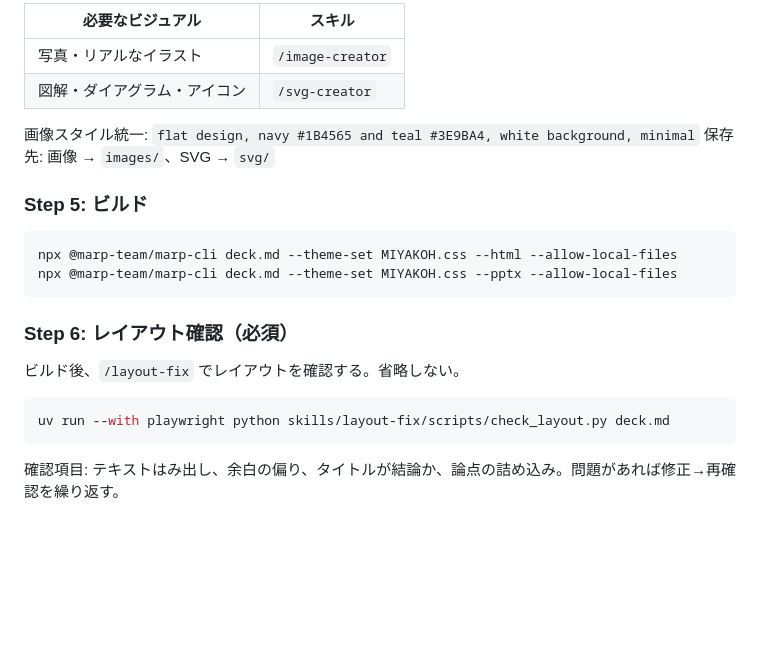
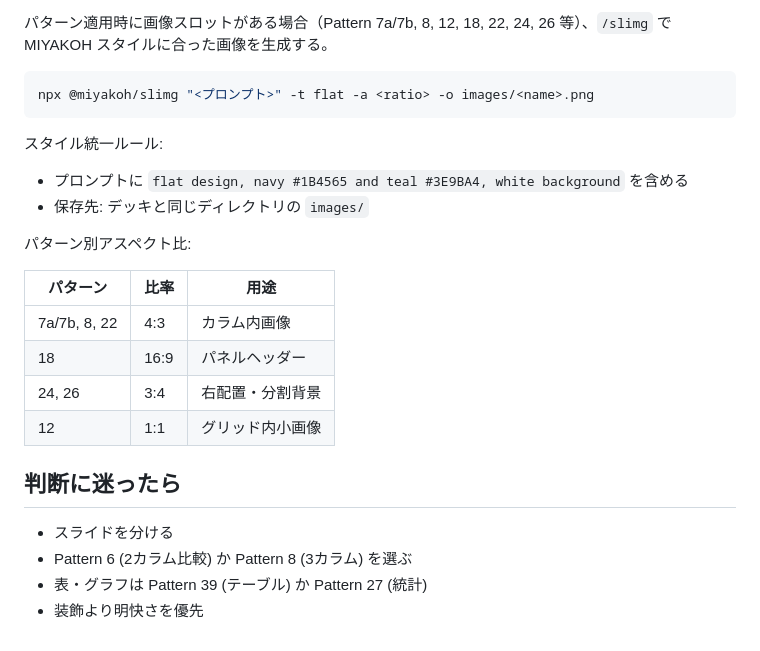
Before and after one commit to Miyazaki-Kohei/claude-skills, a Markdown page: skills/slide-style-MIYAKOH/SKILL.md, the part around one of its changes. Drawn GitHub-style; blank space fills up the shorter version.

````diff
--- a/skills/slide-style-MIYAKOH/SKILL.md
+++ b/skills/slide-style-MIYAKOH/SKILL.md
@@ -69,25 +56,26 @@ paginate: true
 
-| 必要なビジュアル | スキル |
-|----------------|--------|
-| 写真・リアルなイラスト | `/image-creator` |
-| 図解・ダイアグラム・アイコン | `/svg-creator` |
-
-画像スタイル統一: `flat design, navy #1B4565 and teal #3E9BA4, white background, minimal`
-保存先: 画像 → `images/`、SVG → `svg/`
-
-### Step 5: ビルド
+パターン適用時に画像スロットがある場合（Pattern 7a/7b, 8, 12, 18, 22, 24, 26 等）、`/slimg` で MIYAKOH スタイルに合った画像を生成する。
 
 ```bash
-npx @marp-team/marp-cli deck.md --theme-set MIYAKOH.css --html --allow-local-files
-npx @marp-team/marp-cli deck.md --theme-set MIYAKOH.css --pptx --allow-local-files
+npx @miyakoh/slimg "<プロンプト>" -t flat -a <ratio> -o images/<name>.png
 ```
 
-### Step 6: レイアウト確認（必須）
+スタイル統一ルール:
+- プロンプトに `flat design, navy #1B4565 and teal #3E9BA4, white background` を含める
+- 保存先: デッキと同じディレクトリの `images/`
 
-ビルド後、`/layout-fix` でレイアウトを確認する。省略しない。
+パターン別アスペクト比:
 
-```bash
-uv run --with playwright python skills/layout-fix/scripts/check_layout.py deck.md
-```
+| パターン | 比率 | 用途 |
+|---------|------|------|
+| 7a/7b, 8, 22 | 4:3 | カラム内画像 |
+| 18 | 16:9 | パネルヘッダー |
+| 24, 26 | 3:4 | 右配置・分割背景 |
+| 12 | 1:1 | グリッド内小画像 |
 
-確認項目: テキストはみ出し、余白の偏り、タイトルが結論か、論点の詰め込み。問題があれば修正→再確認を繰り返す。
+## 判断に迷ったら
+
+- スライドを分ける
+- Pattern 6 (2カラム比較) か Pattern 8 (3カラム) を選ぶ
+- 表・グラフは Pattern 39 (テーブル) か Pattern 27 (統計)
+- 装飾より明快さを優先
````
Also changed, not shown: other parts of skills/slide-style-MIYAKOH/SKILL.md (+20 -33 lines), skills/slimg/SKILL.md (added, +69 -0 lines), 1 other file.
